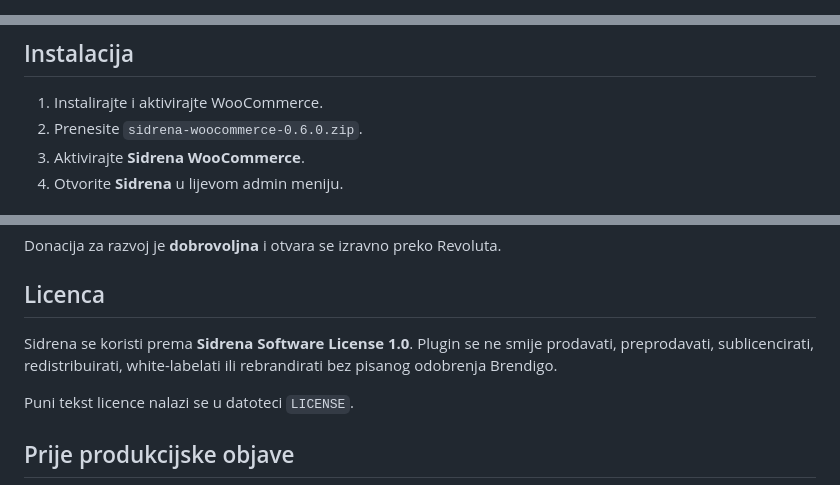
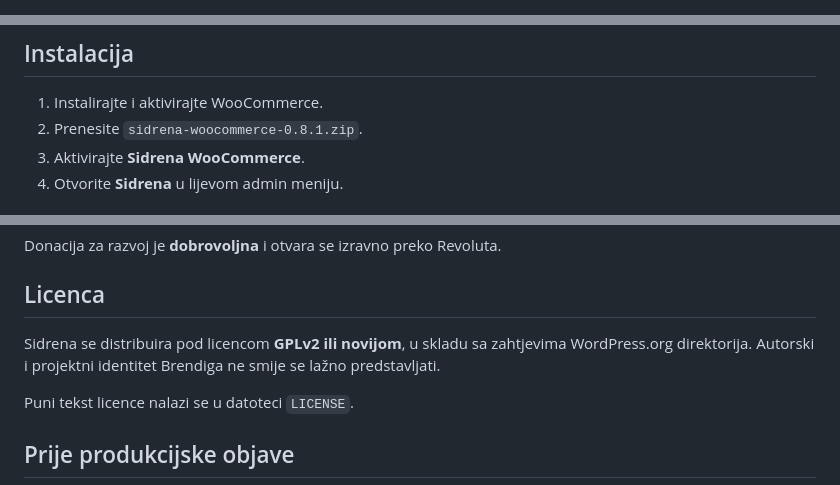
Before and after one commit to bren-wp/SIDRENA, a Markdown page: docs/UPUTE-WOOCOMMERCE.md, 3 parts joined by grey strips. Rendered like a GitHub page.

```diff
--- a/docs/UPUTE-WOOCOMMERCE.md
+++ b/docs/UPUTE-WOOCOMMERCE.md
@@ -2,7 +2,7 @@
 Sidrena source file.
 Author: Brendigo
 Author URI: https://brendigo.com/
-Plugin URI: https://sidrene-cijene.com.hr/
+Plugin URI: https://brendigo.com/sidrene-cijene/
 Support: sidrena@brendigo.com
 -->
 
@@ -15,7 +17,7 @@ Sidrena WooCommerce namijenjena je WordPress trgovinama s aktivnim WooCommerceom
 ## Instalacija
 
 1. Instalirajte i aktivirajte WooCommerce.
-2. Prenesite `sidrena-woocommerce-0.6.0.zip`.
+2. Prenesite `sidrena-woocommerce-0.8.1.zip`.
 3. Aktivirajte **Sidrena WooCommerce**.
 4. Otvorite **Sidrena** u lijevom admin meniju.
 
@@ -162,7 +164,7 @@ Donacija za razvoj je **dobrovoljna** i otvara se izravno preko Revoluta.
 
 ## Licenca
 
-Sidrena se koristi prema **Sidrena Software License 1.0**. Plugin se ne smije prodavati, preprodavati, sublicencirati, redistribuirati, white-labelati ili rebrandirati bez pisanog odobrenja Brendigo.
+Sidrena se distribuira pod licencom **GPLv2 ili novijom**, u skladu sa zahtjevima WordPress.org direktorija. Autorski i projektni identitet Brendiga ne smije se lažno predstavljati.
 
 Puni tekst licence nalazi se u datoteci `LICENSE`.
 
```
Also changed, not shown: other parts of docs/UPUTE-WOOCOMMERCE.md (+11 -9 lines).
